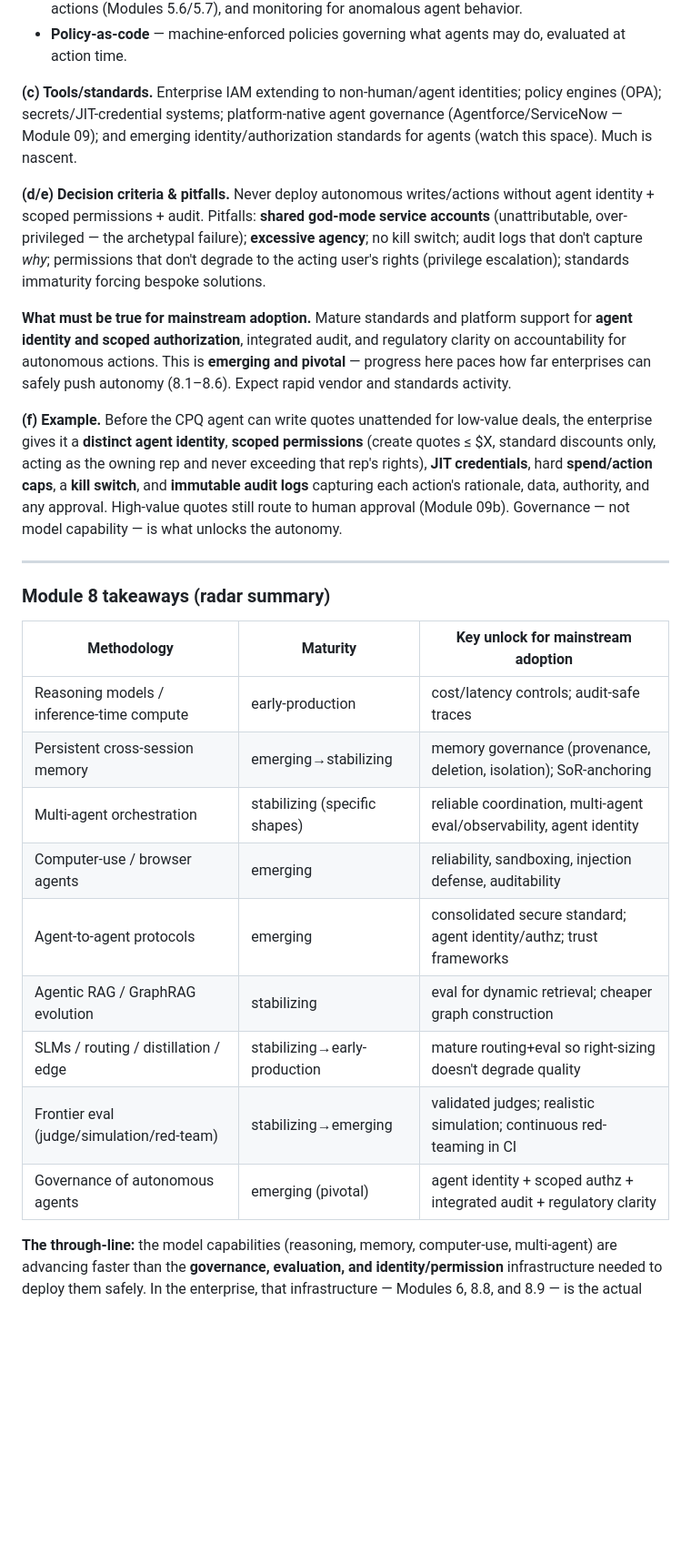
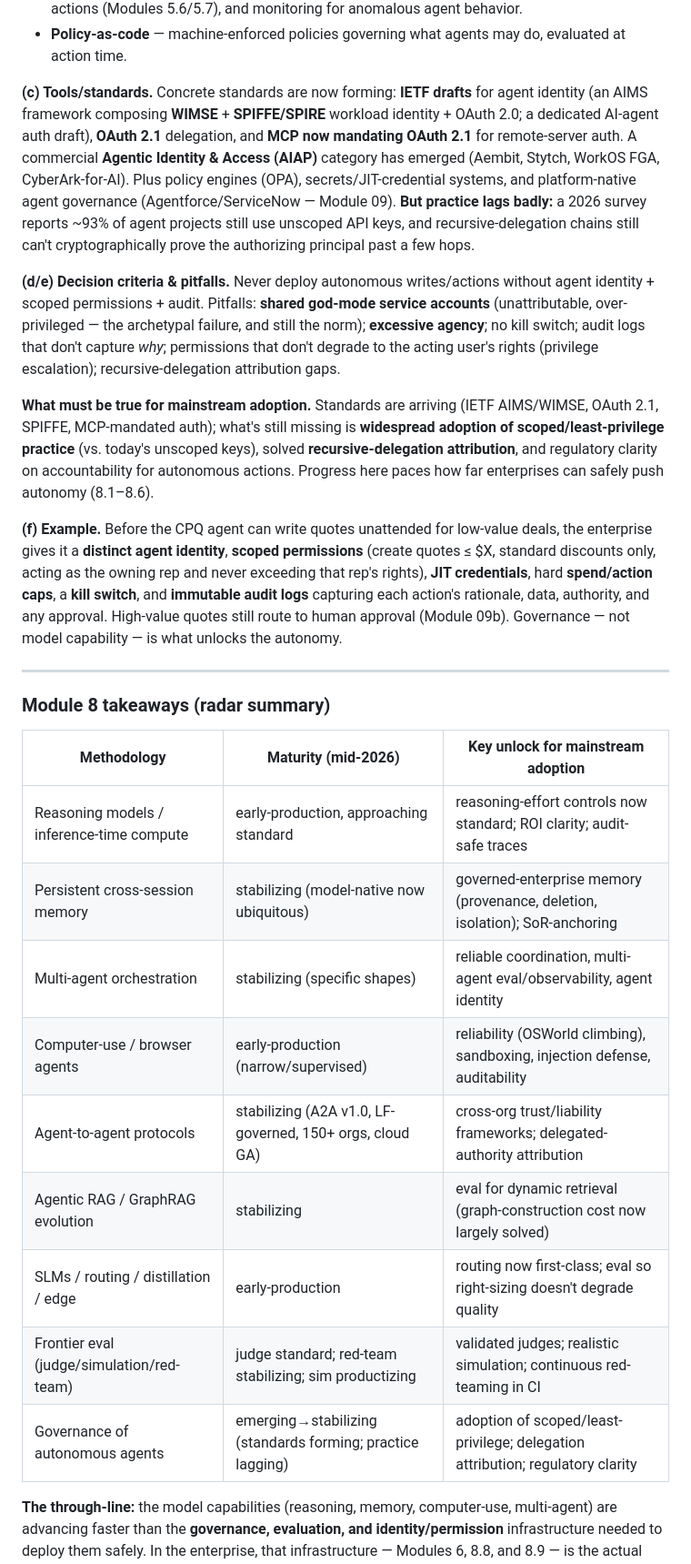
Before and after one commit to currcorr/agent-skills, a Markdown page: enterprise-ai-knowledge-base/08-cutting-edge.md, the part around one of its changes. Shown at 91% size. Rendered like a GitHub page; blank space fills up the shorter version.

```diff
--- a/enterprise-ai-knowledge-base/08-cutting-edge.md
+++ b/enterprise-ai-knowledge-base/08-cutting-edge.md
@@ -190,28 +190,28 @@ As agents act autonomously — reading, writing, transacting, and coordinating (
 - **Runtime controls** — spend/rate limits, action caps, kill switches, approval gates for high-stakes actions (Modules 5.6/5.7), and monitoring for anomalous agent behavior.
 - **Policy-as-code** — machine-enforced policies governing what agents may do, evaluated at action time.
 
-**(c) Tools/standards.** Enterprise IAM extending to non-human/agent identities; policy engines (OPA); secrets/JIT-credential systems; platform-native agent governance (Agentforce/ServiceNow — Module 09); and emerging identity/authorization standards for agents (watch this space). Much is nascent.
+**(c) Tools/standards.** Concrete standards are now forming: **IETF drafts** for agent identity (an AIMS framework composing **WIMSE** + **SPIFFE/SPIRE** workload identity + OAuth 2.0; a dedicated AI-agent auth draft), **OAuth 2.1** delegation, and **MCP now mandating OAuth 2.1** for remote-server auth. A commercial **Agentic Identity & Access (AIAP)** category has emerged (Aembit, Stytch, WorkOS FGA, CyberArk-for-AI). Plus policy engines (OPA), secrets/JIT-credential systems, and platform-native agent governance (Agentforce/ServiceNow — Module 09). **But practice lags badly:** a 2026 survey reports ~93% of agent projects still use unscoped API keys, and recursive-delegation chains still can't cryptographically prove the authorizing principal past a few hops.
 
-**(d/e) Decision criteria & pitfalls.** Never deploy autonomous writes/actions without agent identity + scoped permissions + audit. Pitfalls: **shared god-mode service accounts** (unattributable, over-privileged — the archetypal failure); **excessive agency**; no kill switch; audit logs that don't capture *why*; permissions that don't degrade to the acting user's rights (privilege escalation); standards immaturity forcing bespoke solutions.
+**(d/e) Decision criteria & pitfalls.** Never deploy autonomous writes/actions without agent identity + scoped permissions + audit. Pitfalls: **shared god-mode service accounts** (unattributable, over-privileged — the archetypal failure, and still the norm); **excessive agency**; no kill switch; audit logs that don't capture *why*; permissions that don't degrade to the acting user's rights (privilege escalation); recursive-delegation attribution gaps.
 
-**What must be true for mainstream adoption.** Mature standards and platform support for **agent identity and scoped authorization**, integrated audit, and regulatory clarity on accountability for autonomous actions. This is **emerging and pivotal** — progress here paces how far enterprises can safely push autonomy (8.1–8.6). Expect rapid vendor and standards activity.
+**What must be true for mainstream adoption.** Standards are arriving (IETF AIMS/WIMSE, OAuth 2.1, SPIFFE, MCP-mandated auth); what's still missing is **widespread adoption of scoped/least-privilege practice** (vs. today's unscoped keys), solved **recursive-delegation attribution**, and regulatory clarity on accountability for autonomous actions. Progress here paces how far enterprises can safely push autonomy (8.1–8.6).
 
 **(f) Example.** Before the CPQ agent can write quotes unattended for low-value deals, the enterprise gives it a **distinct agent identity**, **scoped permissions** (create quotes ≤ $X, standard discounts only, acting as the owning rep and never exceeding that rep's rights), **JIT credentials**, hard **spend/action caps**, a **kill switch**, and **immutable audit logs** capturing each action's rationale, data, authority, and any approval. High-value quotes still route to human approval (Module 09b). Governance — not model capability — is what unlocks the autonomy.
 
 ---
 
 ### Module 8 takeaways (radar summary)
-| Methodology | Maturity | Key unlock for mainstream adoption |
+| Methodology | Maturity (mid-2026) | Key unlock for mainstream adoption |
 |---|---|---|
-| Reasoning models / inference-time compute | early-production | cost/latency controls; audit-safe traces |
-| Persistent cross-session memory | emerging→stabilizing | memory governance (provenance, deletion, isolation); SoR-anchoring |
+| Reasoning models / inference-time compute | early-production, approaching standard | reasoning-effort controls now standard; ROI clarity; audit-safe traces |
+| Persistent cross-session memory | stabilizing (model-native now ubiquitous) | governed-enterprise memory (provenance, deletion, isolation); SoR-anchoring |
 | Multi-agent orchestration | stabilizing (specific shapes) | reliable coordination, multi-agent eval/observability, agent identity |
-| Computer-use / browser agents | emerging | reliability, sandboxing, injection defense, auditability |
-| Agent-to-agent protocols | emerging | consolidated secure standard; agent identity/authz; trust frameworks |
-| Agentic RAG / GraphRAG evolution | stabilizing | eval for dynamic retrieval; cheaper graph construction |
-| SLMs / routing / distillation / edge | stabilizing→early-production | mature routing+eval so right-sizing doesn't degrade quality |
-| Frontier eval (judge/simulation/red-team) | stabilizing→emerging | validated judges; realistic simulation; continuous red-teaming in CI |
-| Governance of autonomous agents | emerging (pivotal) | agent identity + scoped authz + integrated audit + regulatory clarity |
+| Computer-use / browser agents | early-production (narrow/supervised) | reliability (OSWorld climbing), sandboxing, injection defense, auditability |
+| Agent-to-agent protocols | stabilizing (A2A v1.0, LF-governed, 150+ orgs, cloud GA) | cross-org trust/liability frameworks; delegated-authority attribution |
+| Agentic RAG / GraphRAG evolution | stabilizing | eval for dynamic retrieval (graph-construction cost now largely solved) |
+| SLMs / routing / distillation / edge | early-production | routing now first-class; eval so right-sizing doesn't degrade quality |
+| Frontier eval (judge/simulation/red-team) | judge standard; red-team stabilizing; sim productizing | validated judges; realistic simulation; continuous red-teaming in CI |
+| Governance of autonomous agents | emerging→stabilizing (standards forming; practice lagging) | adoption of scoped/least-privilege; delegation attribution; regulatory clarity |
 
 **The through-line:** the model capabilities (reasoning, memory, computer-use, multi-agent) are advancing faster than the **governance, evaluation, and identity/permission** infrastructure needed to deploy them safely. In the enterprise, that infrastructure — Modules 6, 8.8, and 8.9 — is the actual pacing item for the next wave.
 
```
Also changed, not shown: other parts of enterprise-ai-knowledge-base/08-cutting-edge.md (+19 -19 lines), enterprise-ai-knowledge-base/07-implementation-adoption.md (+7 -4 lines).
